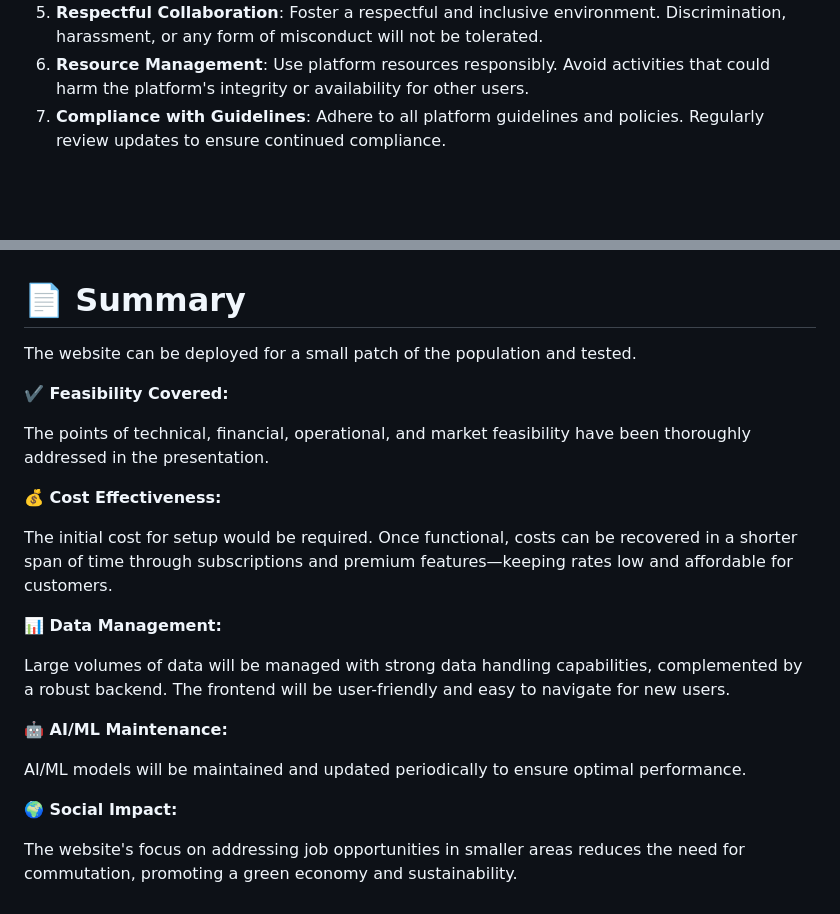
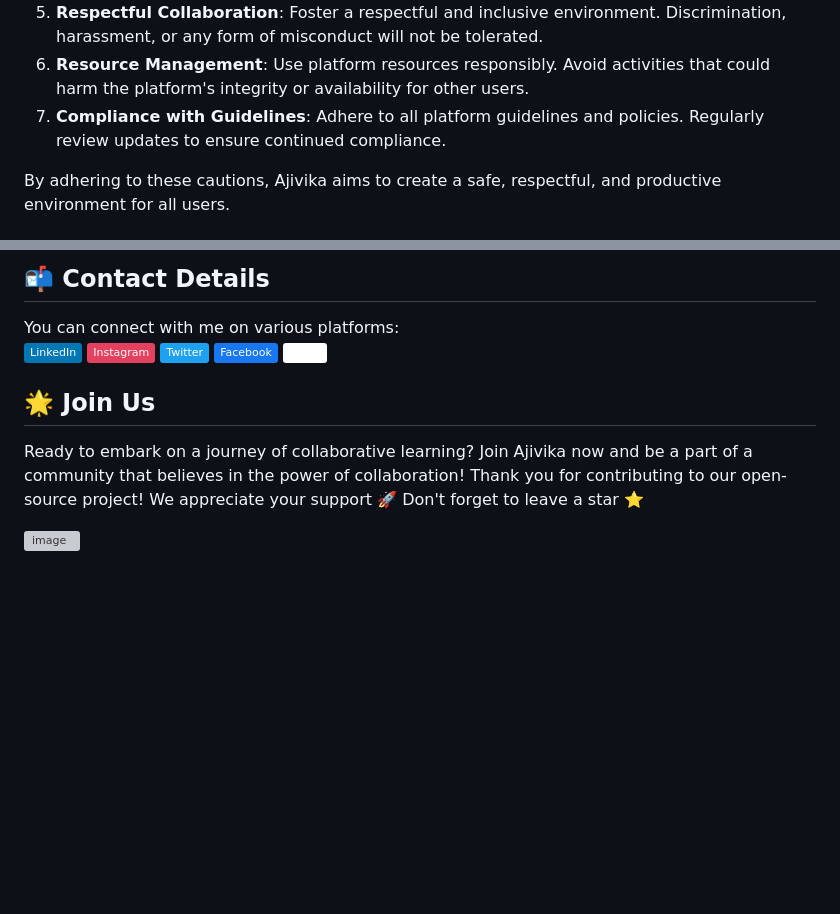
Before and after one commit to rupeshv2121/SCD-Profile-Score-SWOC, a Markdown page: README.md, 2 parts joined by grey strips. Drawn GitHub-style; badges without logos; blank space fills up the shorter version; grey boxes are pictures that could not be loaded.

```diff
--- a/README.md
+++ b/README.md
@@ -139,5 +139,6 @@ By aligning with these goals, Ajivika aspires to revolutionize career growth and
 6. **Resource Management**: Use platform resources responsibly. Avoid activities that could harm the platform's integrity or availability for other users.
 7. **Compliance with Guidelines**: Adhere to all platform guidelines and policies. Regularly review updates to ensure continued compliance.
 
+By adhering to these cautions, Ajivika aims to create a safe, respectful, and productive environment for all users.
 
 
@@ -144,29 +159,18 @@ By aligning with these goals, Ajivika aspires to revolutionize career growth and
+</tr>
+</table>
+</div>
+
+## 📬 Contact Details
+
+You can connect with me on various platforms:<br>
+[![LinkedIn](https://img.shields.io/badge/LinkedIn-%230077B5.svg?logo=linkedin&logoColor=white)](https://www.linkedin.com/in/ojas-arora-34910a24b/) [![Instagram](https://img.shields.io/badge/Instagram-%23E4405F.svg?logo=Instagram&logoColor=white)](https://www.instagram.com/ojas.arora14/) [![Twitter](https://img.shields.io/badge/Twitter-%231DA1F2.svg?logo=Twitter&logoColor=white)](https://twitter.com/OjasArora2314) [![Facebook](https://img.shields.io/badge/Facebook-%231877F2.svg?logo=Facebook&logoColor=white)](https://www.facebook.com/ojas.arora.12)
+[![Gmail](https://img.shields.io/badge/Gmail-%23FFFFFF.svg?logo=gmail&logoColor=red)](mailto:ojas.arora14@gmail.com)
+
+## 🌟 Join Us
+
+Ready to embark on a journey of collaborative learning? Join Ajivika now and be a part of a community that believes in the power of collaboration!
+Thank you for contributing to our open-source project! We appreciate your support 🚀
+Don't forget to leave a star ⭐
 
 
-
-
-# 📄 Summary
-
-The website can be deployed for a small patch of the population and tested.
-
-**✔️ Feasibility Covered:**
-
-The points of technical, financial, operational, and market feasibility have been thoroughly addressed in the presentation.
-
-**💰 Cost Effectiveness:**
-
-The initial cost for setup would be required.
-Once functional, costs can be recovered in a shorter span of time through subscriptions and premium features—keeping rates low and affordable for customers.
-
-**📊 Data Management:**
-
-Large volumes of data will be managed with strong data handling capabilities, complemented by a robust backend.
-The frontend will be user-friendly and easy to navigate for new users.
-
-**🤖 AI/ML Maintenance:**
-
-AI/ML models will be maintained and updated periodically to ensure optimal performance.
-
-**🌍 Social Impact:**
-
-The website's focus on addressing job opportunities in smaller areas reduces the need for commutation, promoting a green economy and sustainability.
+![image](https://github.com/user-attachments/assets/34d63e02-a533-4249-9a97-d8338f6cc0a2)
```
Also changed, not shown: other parts of README.md (+14 -0 lines).
